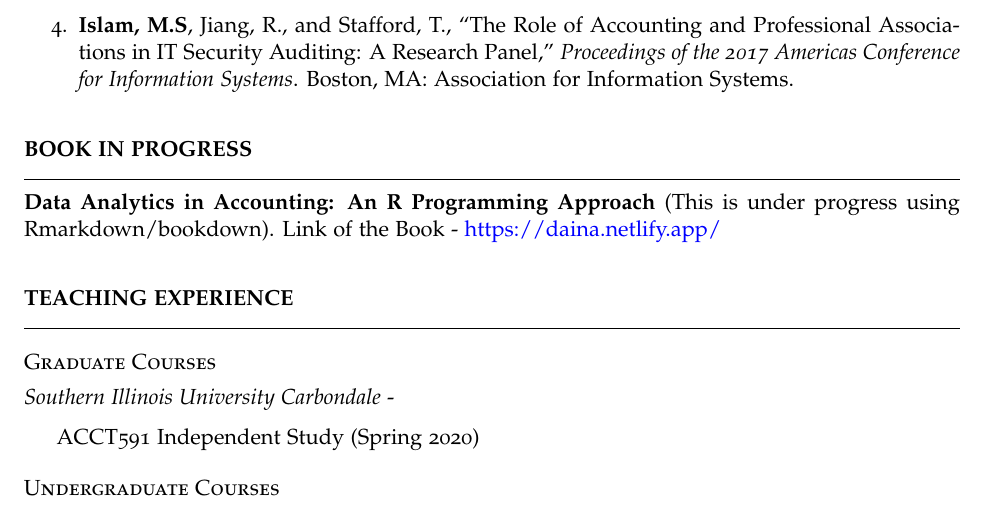
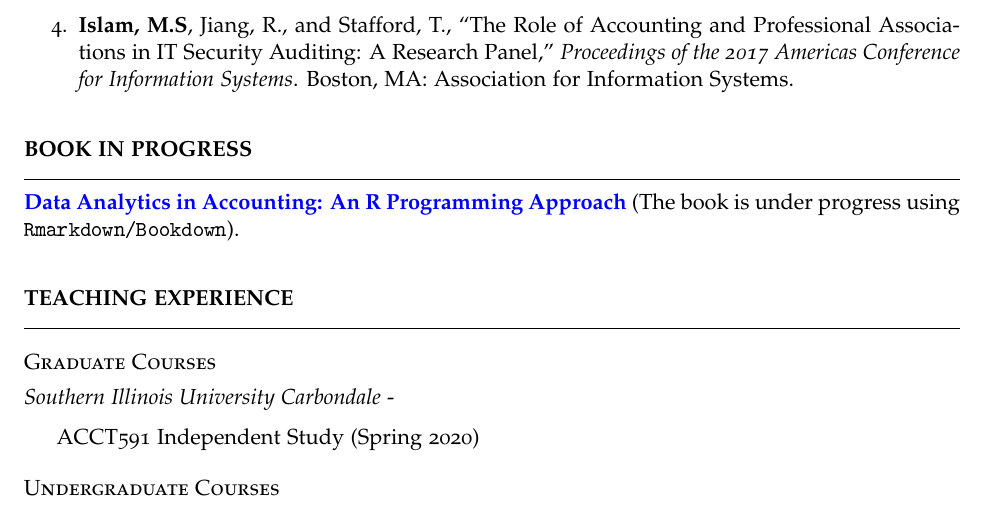
Before and after one commit to msharifbd/Resume, an R Markdown document (Sharif_Resume_R.Rmd): part of page 4 of 6, cut so that both start at the same text. The pictures show the output file Sharif_Resume_R.pdf that the author committed with the source.

Commit message:
cvupdate2_06022023

```diff
--- a/Sharif_Resume_R.Rmd
+++ b/Sharif_Resume_R.Rmd
@@ -171,7 +171,7 @@ urlcolor: blue
 
 \vspace{-5truemm}
 
-**Data Analytics in Accounting: An R Programming Approach** (This is under progress using Rmarkdown/bookdown). Link of the Book - <https://daina.netlify.app/>
+[**Data Analytics in Accounting: An R Programming Approach**](https://daina.netlify.app/) (The book is under progress using `Rmarkdown/Bookdown`).
 
 
 \vskip 0.2in
```
Also changed, not shown: Sharif_Resume_R.pdf, 1 other file.
